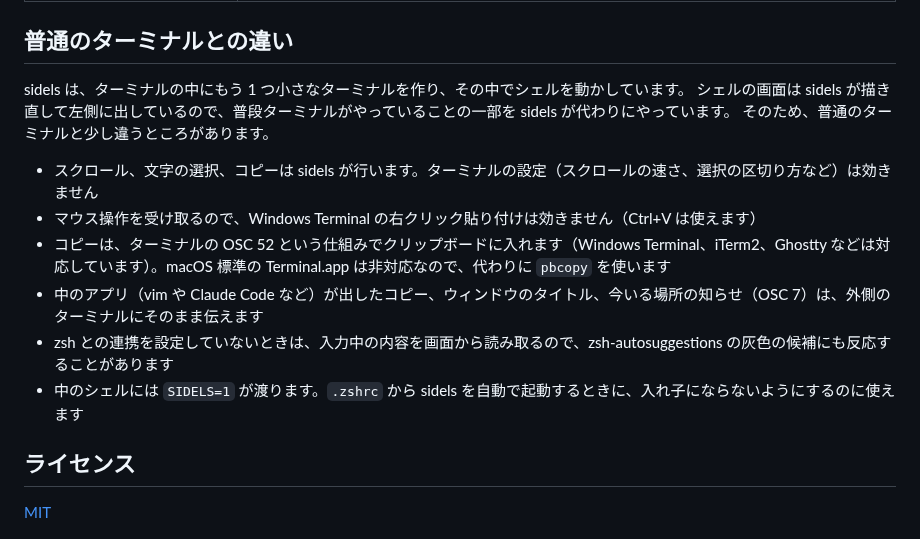
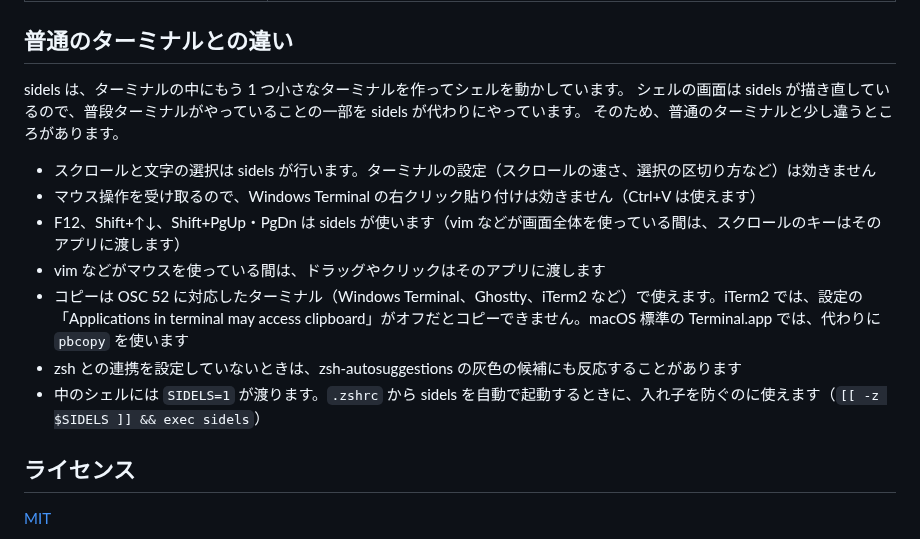
Before and after one commit to harumaki1220/sidels, a Markdown page: README.md, the part around one of its changes. Rendered like a GitHub page.

```diff
--- a/README.md
+++ b/README.md
@@ -63,16 +62,17 @@ eval "$(sidels init zsh)"
 
 ## 普通のターミナルとの違い
 
-sidels は、ターミナルの中にもう 1 つ小さなターミナルを作り、その中でシェルを動かしています。
-シェルの画面は sidels が描き直して左側に出しているので、普段ターミナルがやっていることの一部を sidels が代わりにやっています。
+sidels は、ターミナルの中にもう 1 つ小さなターミナルを作ってシェルを動かしています。
+シェルの画面は sidels が描き直しているので、普段ターミナルがやっていることの一部を sidels が代わりにやっています。
 そのため、普通のターミナルと少し違うところがあります。
 
-- スクロール、文字の選択、コピーは sidels が行います。ターミナルの設定（スクロールの速さ、選択の区切り方など）は効きません
+- スクロールと文字の選択は sidels が行います。ターミナルの設定（スクロールの速さ、選択の区切り方など）は効きません
 - マウス操作を受け取るので、Windows Terminal の右クリック貼り付けは効きません（Ctrl+V は使えます）
-- コピーは、ターミナルの OSC 52 という仕組みでクリップボードに入れます（Windows Terminal、iTerm2、Ghostty などは対応しています）。macOS 標準の Terminal.app は非対応なので、代わりに `pbcopy` を使います
-- 中のアプリ（vim や Claude Code など）が出したコピー、ウィンドウのタイトル、今いる場所の知らせ（OSC 7）は、外側のターミナルにそのまま伝えます
-- zsh との連携を設定していないときは、入力中の内容を画面から読み取るので、zsh-autosuggestions の灰色の候補にも反応することがあります
-- 中のシェルには `SIDELS=1` が渡ります。`.zshrc` から sidels を自動で起動するときに、入れ子にならないようにするのに使えます
+- F12、Shift+↑↓、Shift+PgUp・PgDn は sidels が使います（vim などが画面全体を使っている間は、スクロールのキーはそのアプリに渡します）
+- vim などがマウスを使っている間は、ドラッグやクリックはそのアプリに渡します
+- コピーは OSC 52 に対応したターミナル（Windows Terminal、Ghostty、iTerm2 など）で使えます。iTerm2 では、設定の「Applications in terminal may access clipboard」がオフだとコピーできません。macOS 標準の Terminal.app では、代わりに `pbcopy` を使います
+- zsh との連携を設定していないときは、zsh-autosuggestions の灰色の候補にも反応することがあります
+- 中のシェルには `SIDELS=1` が渡ります。`.zshrc` から sidels を自動で起動するときに、入れ子を防ぐのに使えます（`[[ -z $SIDELS ]] && exec sidels`）
 
 ## ライセンス
 
```
Also changed, not shown: other parts of README.md (+19 -20 lines), docs/demo.gif.
